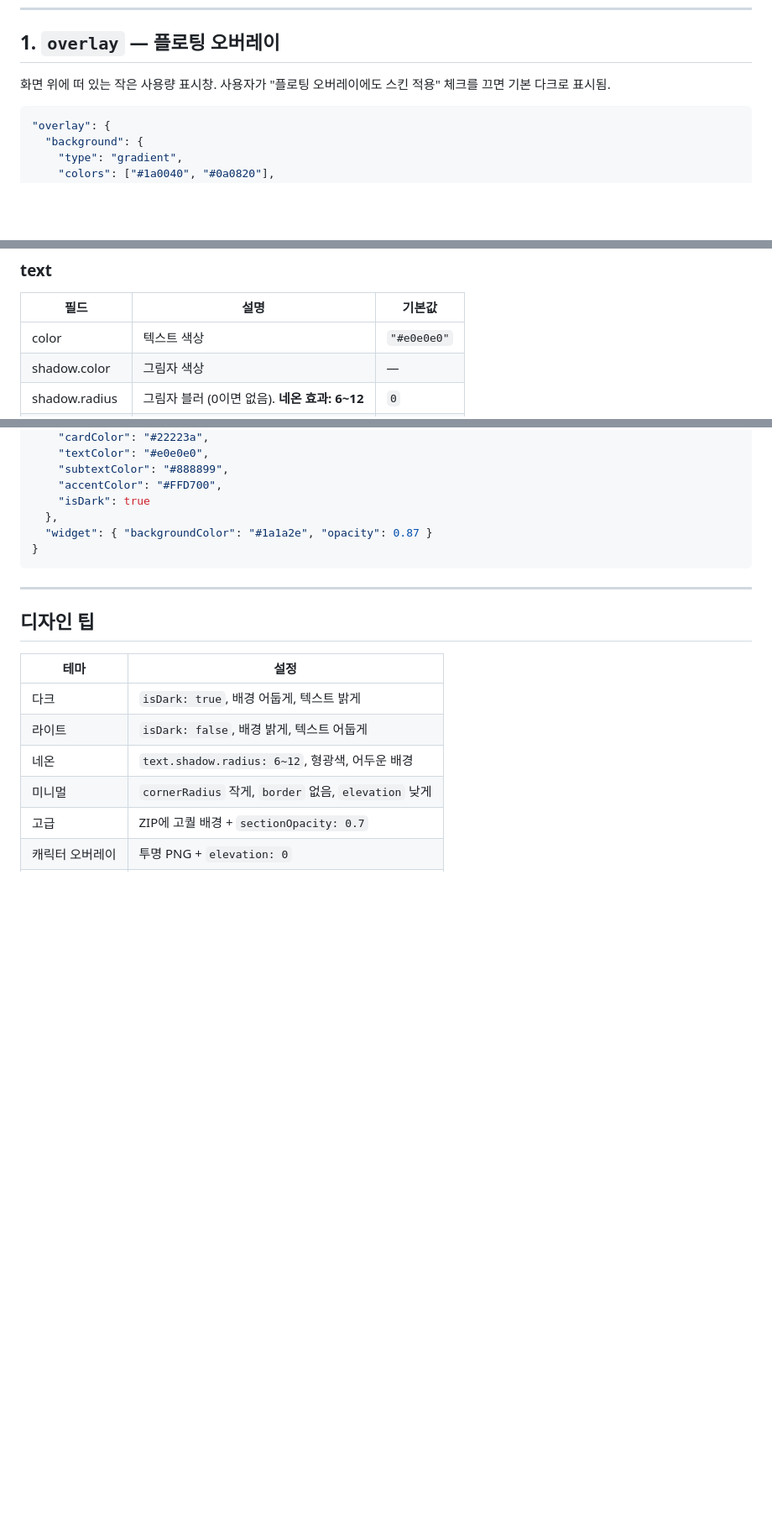
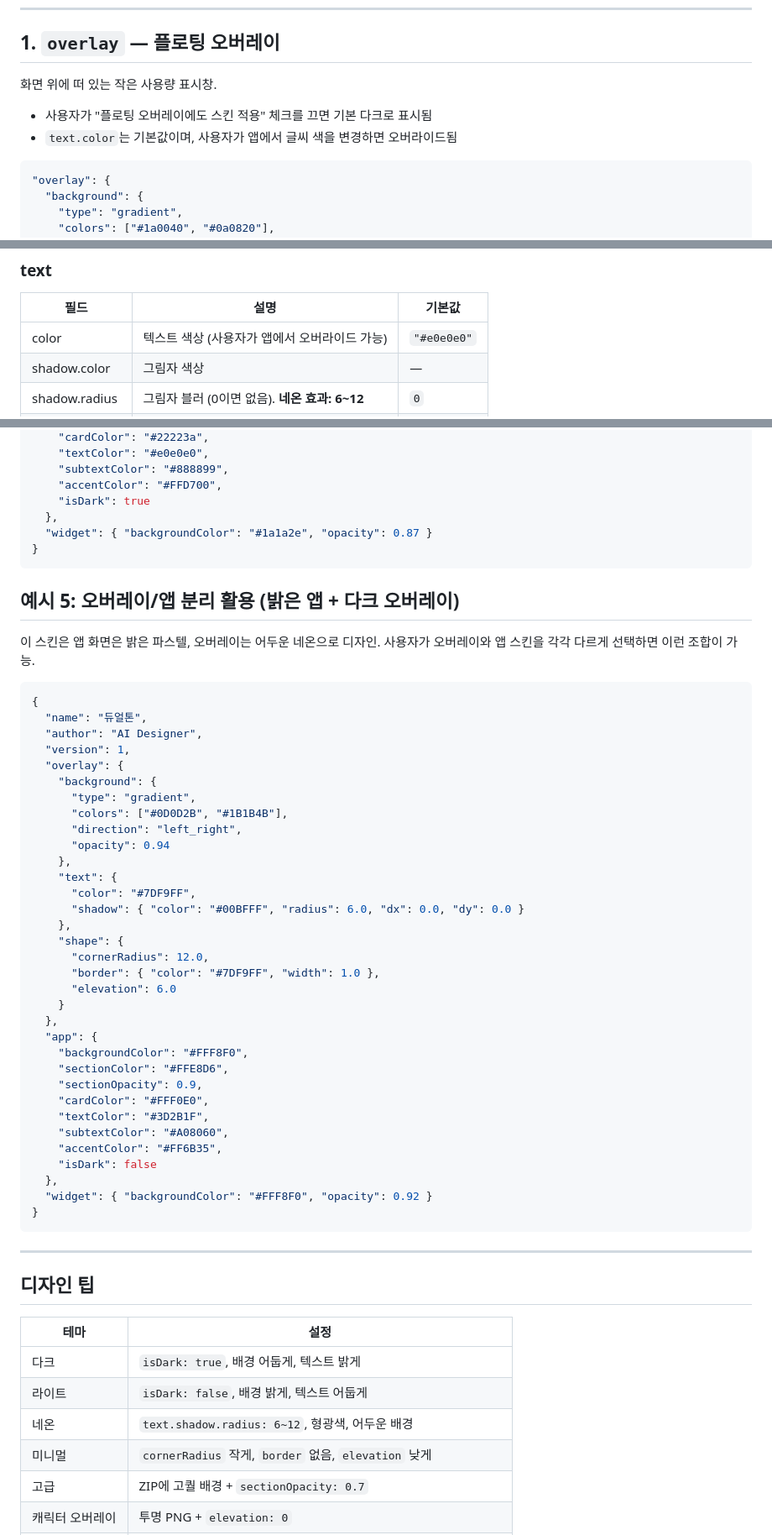
Before and after one commit to swnation/claude-usage-widget, a Markdown page: SKIN_GUIDE.md, 3 parts joined by grey strips. Shown at 84% size. Drawn GitHub-style; blank space fills up the shorter version.

````diff
--- a/SKIN_GUIDE.md
+++ b/SKIN_GUIDE.md
@@ -59,7 +92,9 @@ myskin.cskin  ← JSON 파일
 
 ## 1. `overlay` — 플로팅 오버레이
 
-화면 위에 떠 있는 작은 사용량 표시창. 사용자가 "플로팅 오버레이에도 스킨 적용" 체크를 끄면 기본 다크로 표시됨.
+화면 위에 떠 있는 작은 사용량 표시창.
+- 사용자가 "플로팅 오버레이에도 스킨 적용" 체크를 끄면 기본 다크로 표시됨
+- `text.color`는 기본값이며, 사용자가 앱에서 글씨 색을 변경하면 오버라이드됨
 
 ```json
 "overlay": {
@@ -98,7 +133,7 @@ myskin.cskin  ← JSON 파일
 
 | 필드 | 설명 | 기본값 |
 |------|------|--------|
-| color | 텍스트 색상 | `"#e0e0e0"` |
+| color | 텍스트 색상 (사용자가 앱에서 오버라이드 가능) | `"#e0e0e0"` |
 | shadow.color | 그림자 색상 | — |
 | shadow.radius | 그림자 블러 (0이면 없음). **네온 효과: 6~12** | `0` |
 | shadow.dx / dy | 그림자 오프셋 | `0` |
@@ -377,6 +416,47 @@ clipPath로 모양을 자르고, 투명 PNG로 텍스처를 입히면 가장 정
 }
 ```
 
+## 예시 5: 오버레이/앱 분리 활용 (밝은 앱 + 다크 오버레이)
+
+이 스킨은 앱 화면은 밝은 파스텔, 오버레이는 어두운 네온으로 디자인.
+사용자가 오버레이와 앱 스킨을 각각 다르게 선택하면 이런 조합이 가능.
+
+```json
+{
+  "name": "듀얼톤",
+  "author": "AI Designer",
+  "version": 1,
+  "overlay": {
+    "background": {
+      "type": "gradient",
+      "colors": ["#0D0D2B", "#1B1B4B"],
+      "direction": "left_right",
+      "opacity": 0.94
+    },
+    "text": {
+      "color": "#7DF9FF",
+      "shadow": { "color": "#00BFFF", "radius": 6.0, "dx": 0.0, "dy": 0.0 }
+    },
+    "shape": {
+      "cornerRadius": 12.0,
+      "border": { "color": "#7DF9FF", "width": 1.0 },
+      "elevation": 6.0
+    }
+  },
+  "app": {
+    "backgroundColor": "#FFF8F0",
+    "sectionColor": "#FFE8D6",
+    "sectionOpacity": 0.9,
+    "cardColor": "#FFF0E0",
+    "textColor": "#3D2B1F",
+    "subtextColor": "#A08060",
+    "accentColor": "#FF6B35",
+    "isDark": false
+  },
+  "widget": { "backgroundColor": "#FFF8F0", "opacity": 0.92 }
+}
+```
+
 ---
 
 ## 디자인 팁
````
Also changed, not shown: other parts of SKIN_GUIDE.md (+53 -6 lines).
